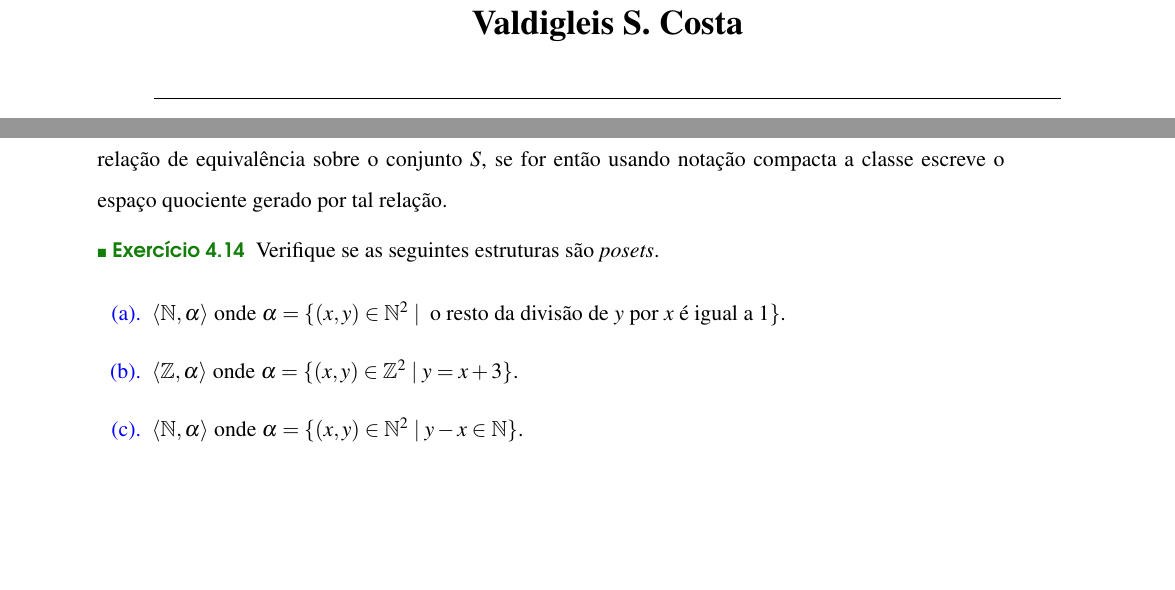
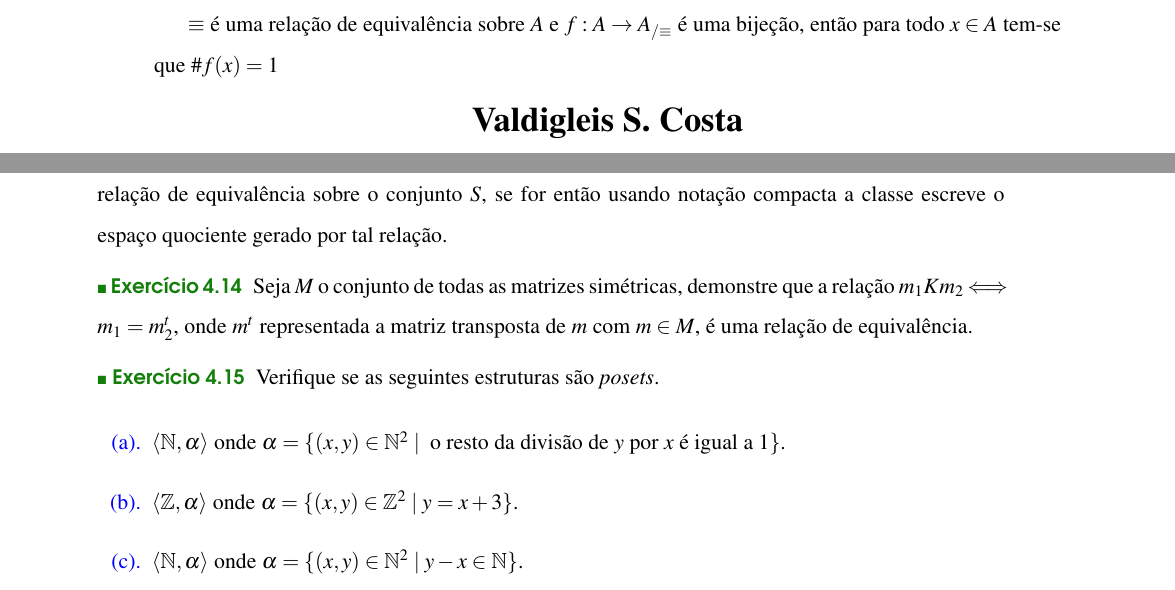
Before and after one commit to macileideoliveira/Manuscrito, a LaTeX book (book.tex, which reads text/part1/cap4equivordem.tex): two parts of pages 1 and 112 of 162, joined at a grey line, cut at the place of the change, the shorter picture padded with empty space. Compiled offline with pdfLaTeX.

Commit message:
:white_check_mark: Atualizando básico

```diff
--- a/book.tex
+++ b/book.tex
@@ -26,7 +26,7 @@
 %---------------------------------------------------------------------------------------
 %\addbibresource{reference.bib}
 
-\begin{document}
+\begin{document}$\equiv$ é uma relação de equivalência sobre $A$ e $f: A \rightarrow A_{/\equiv}$ é uma bijeção, então para todo $x \in A$ tem-se que $\# f(x) = 1$
 	%---------------------------------------------------------------------------------------
 	%	Adicionando os elementos pré-texto
 	%---------------------------------------------------------------------------------------
--- a/text/part1/cap4equivordem.tex
+++ b/text/part1/cap4equivordem.tex
@@ -933,6 +933,10 @@ Escrever depois...
 	Seja $S = \mathbb{Z}^2$. Verifique se a relação $T = \{((x, y), (w, z)) \in S^2 \mid x - y = w - z \}$ é uma relação de equivalência sobre o conjunto $S$, se for então usando notação compacta a classe escreve o espaço quociente gerado por tal relação.
 \end{problem}
 
+\begin{problem}\label{prob:EquivalenciaOrdem13-2}
+	Seja $M$ o conjunto de todas as matrizes simétricas, demonstre que a relação $m_1 K m_2 \Longleftrightarrow$ $m_1 = m_2^t$, onde $m^t$ representada a matriz transposta de $m$ com $m \in M$, é uma relação de equivalência.
+\end{problem}
+
 \begin{problem}\label{prob:EquivalenciaOrdem14}
 	Verifique se as seguintes estruturas são \textit{posets}.
 \end{problem}
```
